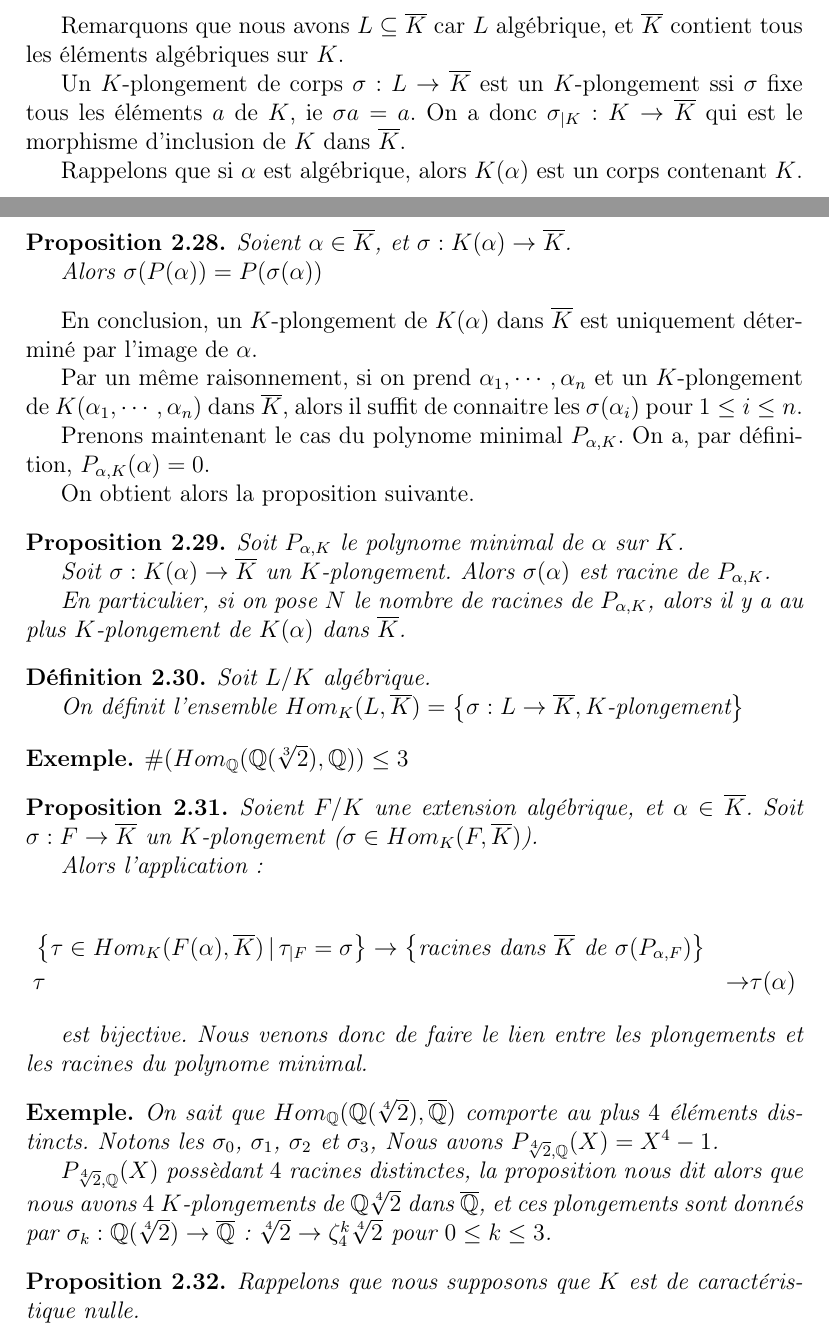
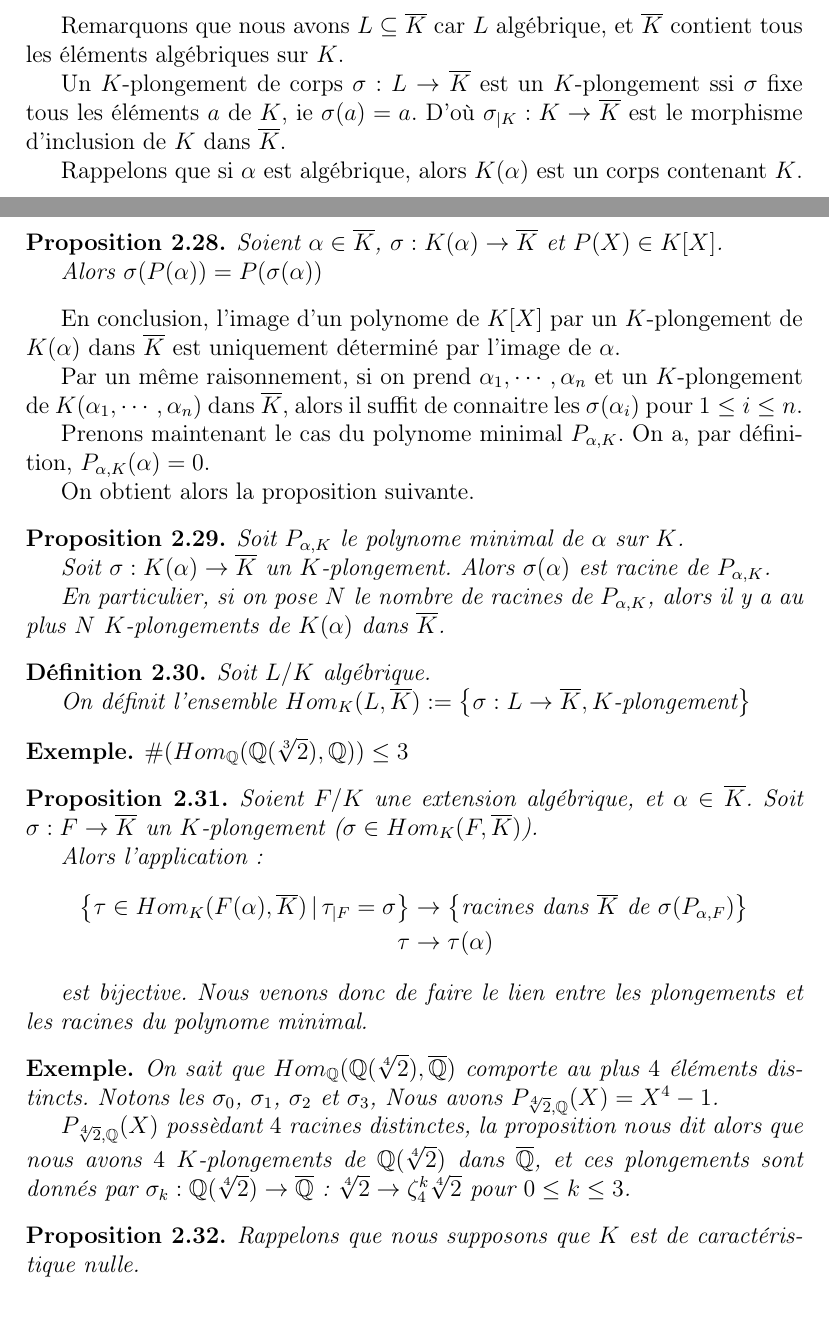
Before and after one commit to Open-Courses/Algebre.III, a LaTeX thesis (src/Algebre.III.tex, which reads src/Galois-theory.tex): two parts of pages 17 and 18 of 23, joined at a grey line, cut so that both start at the same text. Compiled offline with pdfLaTeX.

Commit message:
Typo correction

```diff
--- a/src/Galois-theory.tex
+++ b/src/Galois-theory.tex
@@ -338,17 +338,17 @@ Remarquons que nous avons $L \subseteq \overline{K}$ car $L$ algébrique, et
 $\overline{K}$ contient tous les éléments algébriques sur $K$.
 
 Un $K$-plongement de corps $\GSfunction{\sigma}{L}{\overline{K}}$ est un
-$K$-plongement ssi $\sigma$ fixe tous les éléments $a$ de $K$, ie $\sigma{a} =
+$K$-plongement ssi $\sigma$ fixe tous les éléments $a$ de $K$, ie $\sigma(a) =
 a$.
-On a donc $\sigma_{|K} : K \rightarrow \overline{K}$ qui est le morphisme
+D'où $\sigma_{|K} : K \rightarrow \overline{K}$ est le morphisme
 d'inclusion de $K$ dans $\overline{K}$.
 
 Rappelons que si $\alpha$ est algébrique, alors $K(\alpha)$ est un corps
 contenant $K$.
 
 \begin{proposition}
-	Soient $\alpha \in \overline{K}$, et
-	$\GSfunction{\sigma}{K(\alpha)}{\overline{K}}$.
+	Soient $\alpha \in \overline{K}$,
+	$\GSfunction{\sigma}{K(\alpha)}{\overline{K}}$ et $P(X) \in K[X]$.
 
 	Alors $\sigma(P(\alpha)) = P(\sigma(\alpha))$
 \end{proposition}
@@ -359,8 +359,9 @@ contenant $K$.
 \end{proof}
 \fi
 
-En conclusion, un $K$-plongement de $K(\alpha)$ dans $\overline{K}$ est
-uniquement déterminé par l'image de $\alpha$.
+En conclusion, l'image d'un polynome de $K[X]$ par un $K$-plongement de
+$K(\alpha)$ dans $\overline{K}$ est uniquement déterminé par l'image de
+$\alpha$.
 
 Par un même raisonnement, si on prend $\alpha_{1}, \cdots, \alpha_{n}$ et un
 $K$-plongement de $K(\alpha_{1}, \cdots, \alpha_{n})$ dans $\overline{K}$, alors
@@ -378,7 +379,7 @@ On obtient alors la proposition suivante.
 	$\sigma(\alpha)$ est racine de $P_{\alpha, K}$.
 
 	En particulier, si on pose $N$ le nombre de racines de $P_{\alpha, K}$,
-	alors il y a au plus $K$-plongement de $K(\alpha)$ dans $\overline{K}$.
+	alors il y a au plus $N$ $K$-plongements de $K(\alpha)$ dans $\overline{K}$.
 \end{proposition}
 
 \ifdefined\outputproof
@@ -390,7 +391,7 @@ On obtient alors la proposition suivante.
 \begin{definition}
 	Soit $L/K$ algébrique.
 
-	On définit l'ensemble $\plongement{K}{L}{\overline{K}} =
+	On définit l'ensemble $\plongement{K}{L}{\overline{K}} :=
 	\GSset{\GSfunction{\sigma}{L}{\overline{K}}, \text{$K$-plongement}}$
 \end{definition}
 
@@ -406,12 +407,11 @@ On obtient alors la proposition suivante.
 	\plongement{K}{F}{\overline{K}}$).
 
 	Alors l'application:
-
 	\begin{align*}
-		& \GSsetDef{\tau \in \plongement{K}{F(\alpha)}{\overline{K}}}{\tau_{|F} =
-		\sigma} \rightarrow \GSset{\text{racines dans $\overline{K}$ de
-		$\sigma(P_{\alpha, F})$}} \\
-		& \tau &\rightarrow& \tau(\alpha)
+		\GSsetDef{\tau \in \plongement{K}{F(\alpha)}{\overline{K}}}{\tau_{|F} =
+	\sigma} &\rightarrow \GSset{ \text{racines dans } \overline{K} \text{ de }
+		\sigma(P_{\alpha, F})} \\
+		\tau &\rightarrow \tau(\alpha)
 	\end{align*}
 
 	est bijective. Nous venons donc de faire le lien entre les plongements et
@@ -433,7 +433,7 @@ On obtient alors la proposition suivante.
 
 	$P_{\sqrt[4]{2}, \rational}(X)$ possèdant $4$ racines distinctes, la
 	proposition nous dit alors que nous avons $4$
-	$K$-plongements de $\rational{\sqrt[4]{2}}$ dans $\overline{\rational}$, et
+	$K$-plongements de $\rational(\sqrt[4]{2})$ dans $\overline{\rational}$, et
 	ces plongements sont donnés par
 	$\GSfunction{\sigma_{k}}{\rational(\sqrt[4]{2})}{\overline{\rational}}$ :
 	$\sqrt[4]{2} \rightarrow \zeta^{k}_{4} \sqrt[4]{2}$ pour $0 \leq k \leq 3$.
```
Also changed, not shown: src/Galois-theory.tex (5 more changed lines).
